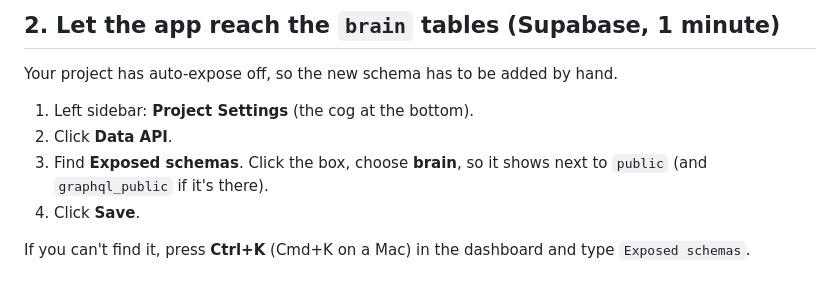
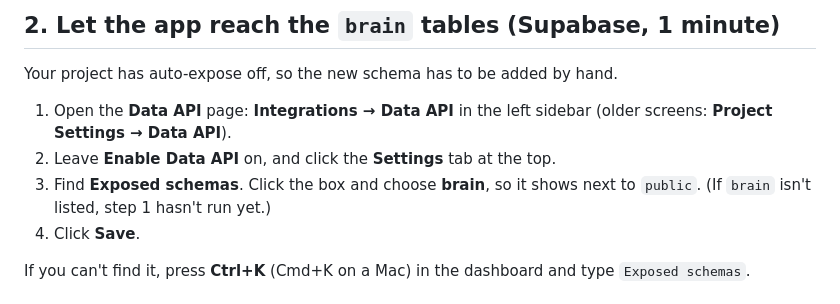
Before and after one commit to jcm-book-library/the-brain, a Markdown page: supabase/SETUP.md, the part around the change. GitHub-like rendering.

Commit message:
Setup guide: Data API now lives under Integrations
Co-Authored-By: Claude Opus 5.5 <noreply@anthropic.com>
Claude-Session: https://claude.ai/code/session_01QYGmrVoEaWprb25tTdoX8F

```diff
--- a/supabase/SETUP.md
+++ b/supabase/SETUP.md
@@ -19,9 +19,9 @@ You never need the `service_role` key or the database password for any of this.
 
 Your project has auto-expose off, so the new schema has to be added by hand.
 
-1. Left sidebar: **Project Settings** (the cog at the bottom).
-2. Click **Data API**.
-3. Find **Exposed schemas**. Click the box, choose **brain**, so it shows next to `public` (and `graphql_public` if it's there).
+1. Open the **Data API** page: **Integrations → Data API** in the left sidebar (older screens: **Project Settings → Data API**).
+2. Leave **Enable Data API** on, and click the **Settings** tab at the top.
+3. Find **Exposed schemas**. Click the box and choose **brain**, so it shows next to `public`. (If `brain` isn't listed, step 1 hasn't run yet.)
 4. Click **Save**.
 
 If you can't find it, press **Ctrl+K** (Cmd+K on a Mac) in the dashboard and type `Exposed schemas`.
```
